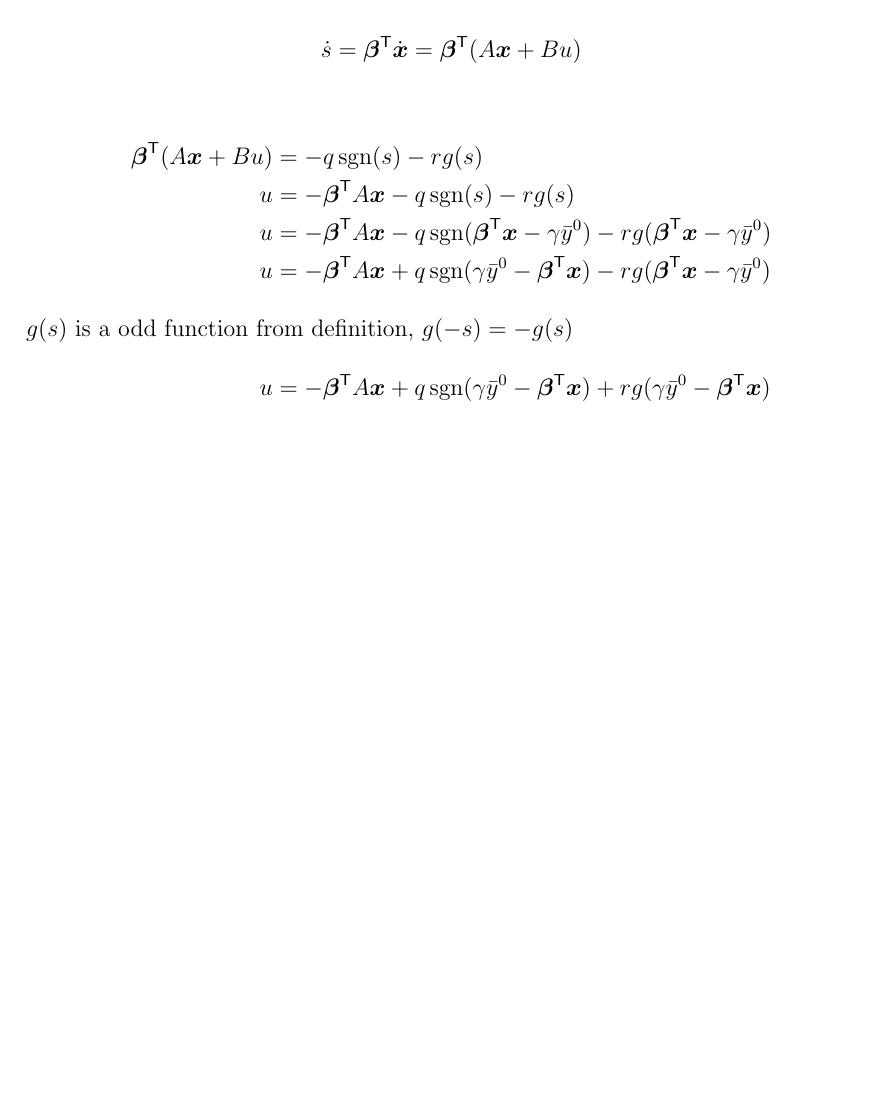
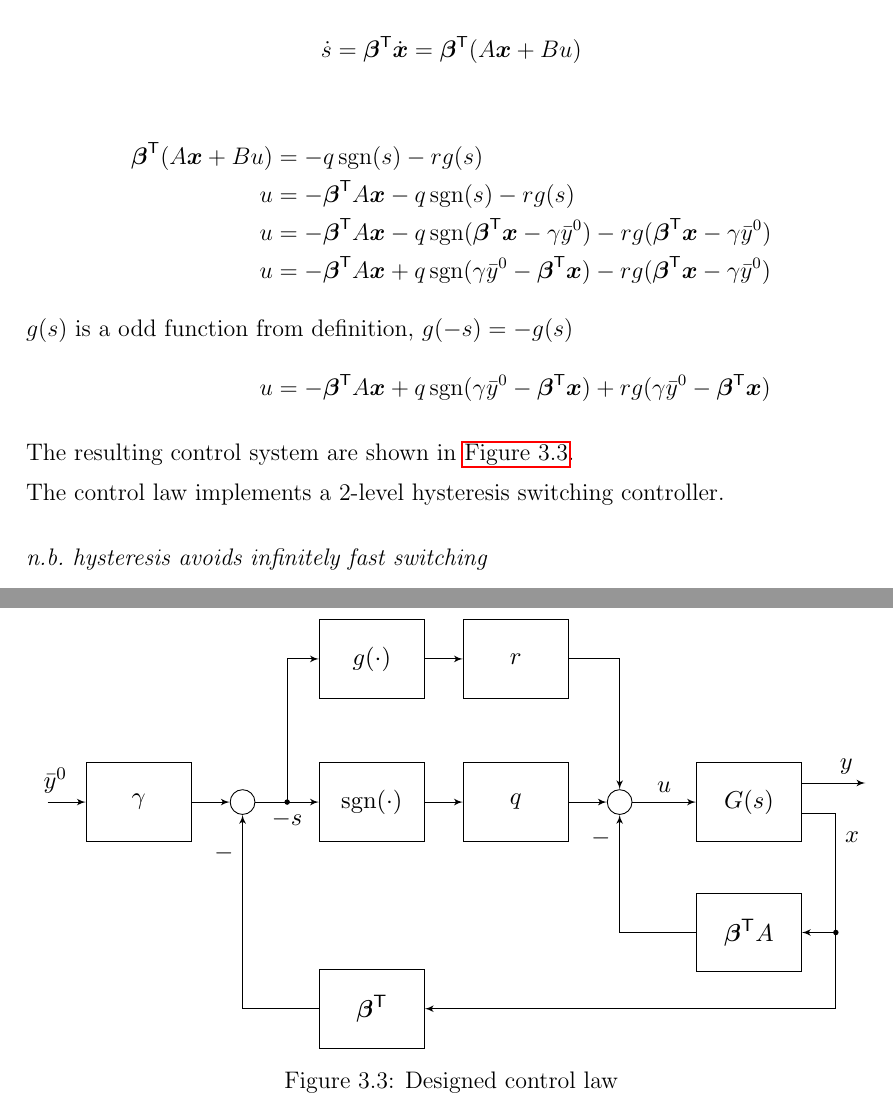
Before and after one commit to RobertoBochet/nc-notes, a LaTeX document (main.tex, which reads chapters/3-variable_structure_control.tex): part of page 16 of 16 before the commit and two parts of pages 15 and 16 of 16 after it, the two joined at a grey line, cut so that both start at the same text, the shorter picture padded with empty space. Compiled offline with pdfLaTeX.

Commit message:
Added scheme

```diff
--- a/chapters/3-variable_structure_control.tex
+++ b/chapters/3-variable_structure_control.tex
@@ -219,3 +219,57 @@ Differencing with respect the time the \cref{eqn:switching-law} we get
     \intertext{$g(s)$ is a odd function from definition, $g(-s)=-g(s)$}
     u &= - \vect \beta^\trans A \vect x + q \sgn(\gamma \bar y^0 - \vect \beta^\trans \vect x) + r g(\gamma \bar y^0 - \vect \beta^\trans \vect x)
 \end{align*}
+
+The resulting control system are shown in \cref{fig:vsc-control}.
+
+The control law implements a 2-level hysteresis switching controller.
+
+\begin{nb}hysteresis avoids infinitely fast switching\end{nb}
+
+\begin{figure}[htb]
+    \centering
+    \resizebox{\textwidth}{!}{
+    \begin{tikzpicture}
+        \node [input] (iy_d) {};
+
+        \node [block, right=0.6cm of iy_d] (gamma) {$\gamma$};
+        \node [sum, right=.6cm of gamma] (sum_e) {};
+        \node [block, right=1cm of sum_e] (sgn) {$\sgn(\cdot)$};
+        \node [block, above=1cm of sgn] (g) {$g(\cdot)$};
+        \node [block, right=0.6cm of sgn] (q) {$q$};
+        \node [block, above=1cm of q] (r) {$r$};
+
+        \node [block, below=2cm of sgn] (beta) {$\vect \beta^\trans$};
+
+        \node [sum, right=0.6cm of q] (sum_u) {};
+        \node [block, right=1cm of sum_u] (system) {$G(s)$};
+        \node [block, below=.8cm of system] (alpha) {$\vect \beta^\trans A$};
+
+        \node [output, right=1cm of system, yshift=0.3cm] (oy) {};
+
+        \node [node, right=.5 of alpha] (xalpha) {};
+
+        \draw [->] (iy_d) -- node[pos=0.2] {$\bar y^0$} (gamma);
+
+        \draw [->] (gamma) -- (sum_e);
+        \draw [->] (sum_e) -- node[node, name=s2, pos=.5] {} node[swap]{$-s$} (sgn);
+        \draw [->] (s2) |- (g);
+        \draw [->] (sgn) -- (q);
+        \draw [->] (g) -- (r);
+        \draw [->] (q) -- (sum_u);
+        \draw [->] (r) -| (sum_u);
+        \draw [->] (sum_u) -- node {$u$} (system);
+
+        \draw [->] (alpha) -| node[pos=0.9] {$-$} (sum_u);
+
+        \draw [->] (system)[yshift=-.3cm] -| node[pos=0.6] {$x$} (xalpha) |- (beta);
+        \draw [->] (xalpha) -- (alpha);
+
+        \draw [->] (beta) -| node[pos=0.9] {$-$} (sum_e);
+
+        \draw [->] (system.east |- oy) -- node [pos=0.7] {$y$} (oy);
+    \end{tikzpicture}
+    }
+    \caption{Designed control law}
+    \label{fig:vsc-control}
+\end{figure}
```
Also changed, not shown: chapters/3-variable_structure_control.tex (2 more changed lines).
